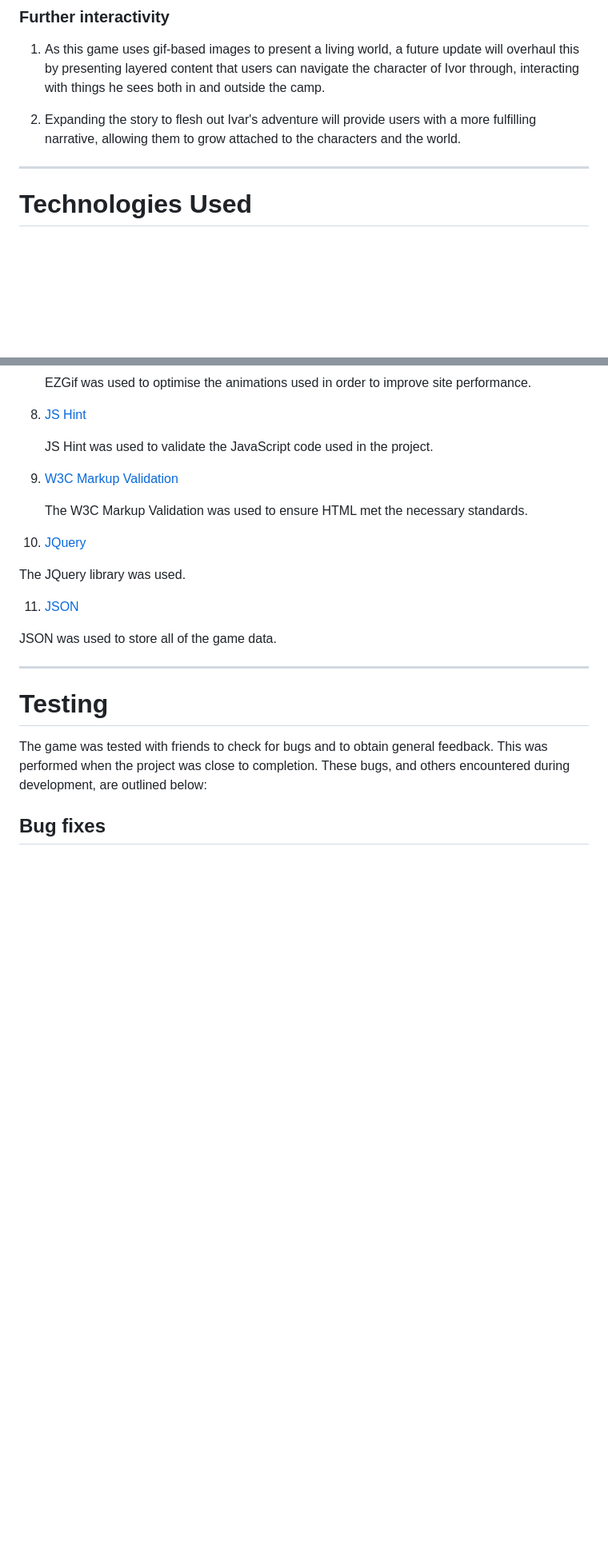
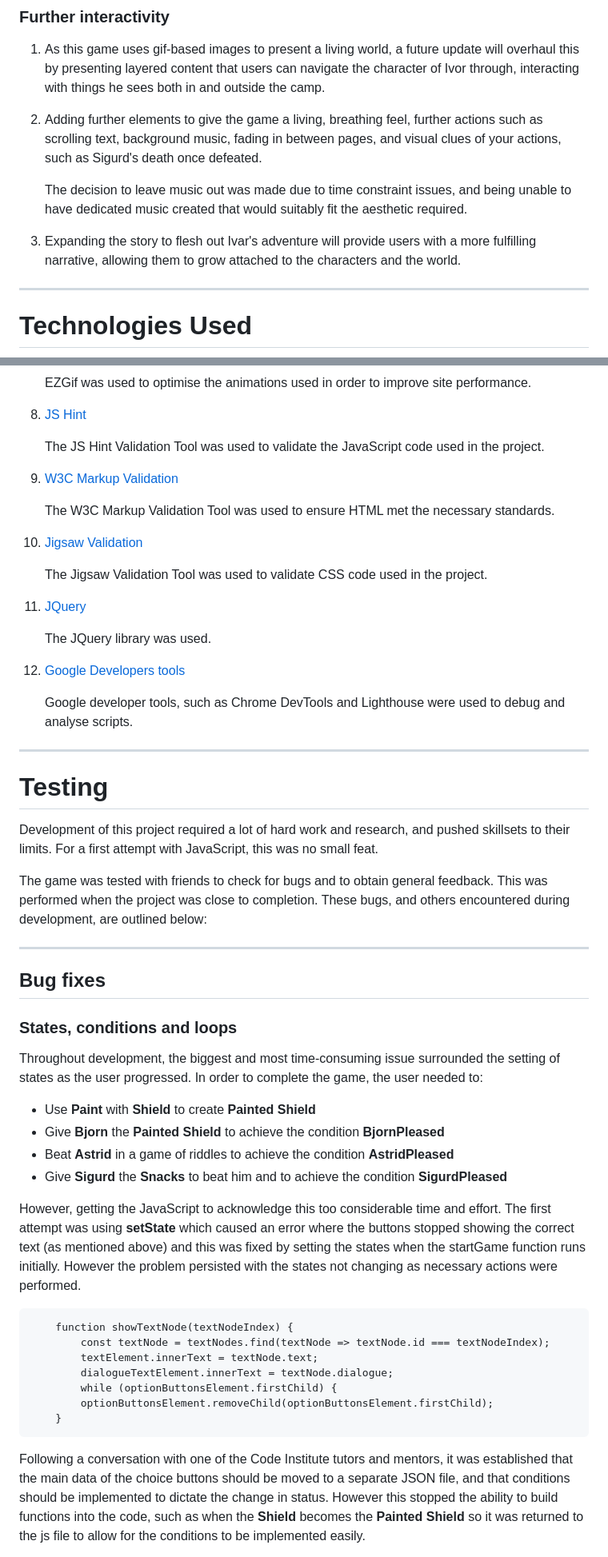
Before and after one commit to Code-Institute-Submissions/MSP2_Viking_Adventure, a Markdown page: README.md, 2 parts joined by grey strips. Shown: that part at 80% size. Rendered like a GitHub page; blank space fills up the shorter version.

````diff
--- a/README.md
+++ b/README.md
@@ -148,7 +144,11 @@ Through the interactive buttons provided at the bottom of the page, users must u
 
 1. As this game uses gif-based images to present a living world, a future update will overhaul this by presenting layered content that users can navigate the character of Ivor through, interacting with things he sees both in and outside the camp.
 
-2. Expanding the story to flesh out Ivar's adventure will provide users with a more fulfilling narrative, allowing them to grow attached to the characters and the world.
+2. Adding further elements to give the game a living, breathing feel, further actions such as scrolling text, background music, fading in between pages, and visual clues of your actions, such as Sigurd's death once defeated.
+
+   The decision to leave music out was made due to time constraint issues, and being unable to have dedicated music created that would suitably fit the aesthetic required.
+
+3. Expanding the story to flesh out Ivar's adventure will provide users with a more fulfilling narrative, allowing them to grow attached to the characters and the world.
 
 ---
 
@@ -201,25 +201,59 @@ Through the interactive buttons provided at the bottom of the page, users must u
 
 8. [JS Hint](https://jshint.com/)
 
-   JS Hint was used to validate the JavaScript code used in the project.
+   The JS Hint Validation Tool was used to validate the JavaScript code used in the project.
 
 9. [W3C Markup Validation](https://validator.w3.org/#validate_by_input)
 
-   The W3C Markup Validation was used to ensure HTML met the necessary standards.
+   The W3C Markup Validation Tool was used to ensure HTML met the necessary standards.
 
-10. [JQuery](https://code.jquery.com/)
+10. [Jigsaw Validation](https://jigsaw.w3.org/css-validator/validator)
 
-   The JQuery library was used.
+    The Jigsaw Validation Tool was used to validate CSS code used in the project.
 
-11. [JSON](https://www.json.org/json-en.html)
+11. [JQuery](https://code.jquery.com/)
 
-   JSON was used to store all of the game data.
+    The JQuery library was used.
+
+12. [Google Developers tools](https://developers.google.com/web/tools)
+
+    Google developer tools, such as Chrome DevTools and Lighthouse were used to debug and analyse scripts.
 
 ---
 
 # Testing
 
+Development of this project required a lot of hard work and research, and pushed skillsets to their limits. For a first attempt with JavaScript, this was no small feat.
+
 The game was tested with friends to check for bugs and to obtain general feedback. This was performed when the project was close to completion.
 These bugs, and others encountered during development, are outlined below:
 
+---
+
 ## Bug fixes
+
+### States, conditions and loops
+
+Throughout development, the biggest and most time-consuming issue surrounded the setting of states as the user progressed. In order to complete the game, the user needed to:
+
+- Use **Paint** with **Shield** to create **Painted Shield**
+- Give **Bjorn** the **Painted Shield** to achieve the condition **BjornPleased**
+- Beat **Astrid** in a game of riddles to achieve the condition **AstridPleased**
+- Give **Sigurd** the **Snacks** to beat him and to achieve the condition **SigurdPleased**
+
+However, getting the JavaScript to acknowledge this too considerable time and effort. The first attempt was using **setState** which caused an error where the buttons stopped showing the correct text (as mentioned above) and this was fixed by setting the states when the startGame function runs initially.
+However the problem persisted with the states not changing as necessary actions were performed.
+
+```
+    function showTextNode(textNodeIndex) {
+        const textNode = textNodes.find(textNode => textNode.id === textNodeIndex);
+        textElement.innerText = textNode.text;
+        dialogueTextElement.innerText = textNode.dialogue;
+        while (optionButtonsElement.firstChild) {
+        optionButtonsElement.removeChild(optionButtonsElement.firstChild);
+    }
+  ```
+Following a conversation with one of the Code Institute tutors and mentors, it was established that the main data of the choice buttons should be moved to a separate JSON file,
+and that conditions should be implemented to dictate the change in status. However this stopped the ability to build functions into the code, such as when the **Shield** becomes the
+**Painted Shield** so it was returned to the js file to allow for the conditions to be implemented easily.
+
````
Also changed, not shown: other parts of README.md (+100 -34 lines), assets/docs/screensize-example.png (added), 3 other files.
